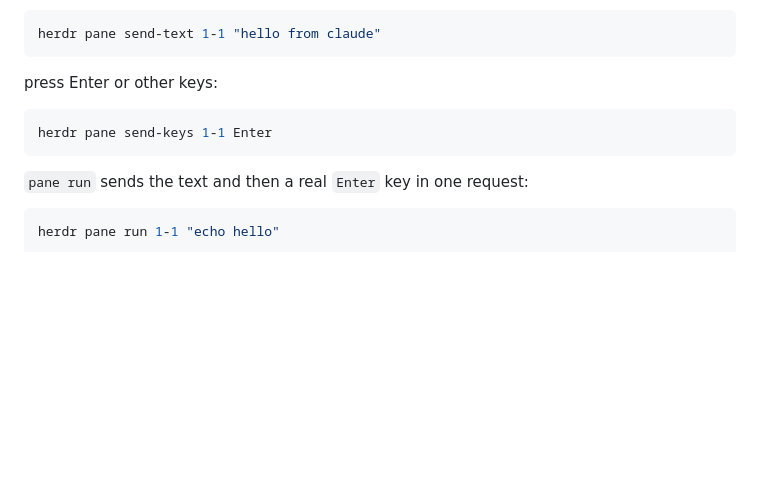
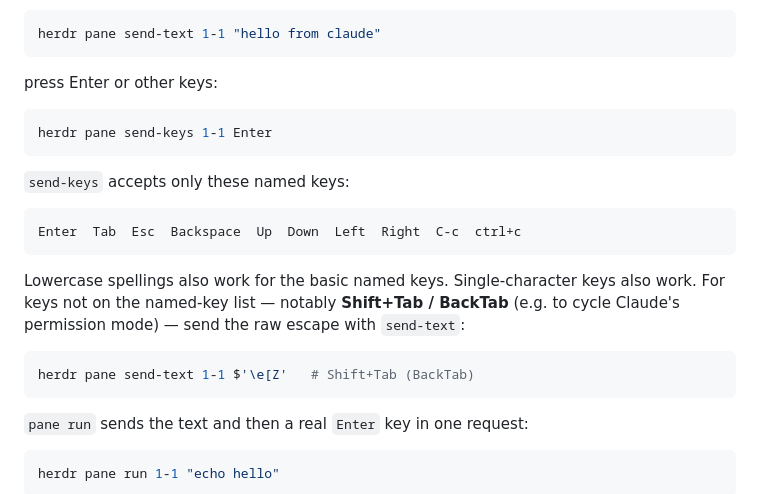
Before and after one commit to hmu332233/skills, a Markdown page: skills/herdr-cli/SKILL.md, the part around the change. Rendered like a GitHub page; blank space fills up the shorter version.

Commit message:
herdr-cli 스킬 개선 - send-keys와 백탭 입력 내용 추가

````diff
--- a/skills/herdr-cli/SKILL.md
+++ b/skills/herdr-cli/SKILL.md
@@ -184,6 +184,20 @@ press Enter or other keys:
 herdr pane send-keys 1-1 Enter
 ```
 
+`send-keys` accepts only these named keys:
+
+```
+Enter  Tab  Esc  Backspace  Up  Down  Left  Right  C-c  ctrl+c
+```
+
+Lowercase spellings also work for the basic named keys. Single-character keys also
+work. For keys not on the named-key list — notably **Shift+Tab / BackTab** (e.g.
+to cycle Claude's permission mode) — send the raw escape with `send-text`:
+
+```bash
+herdr pane send-text 1-1 $'\e[Z'   # Shift+Tab (BackTab)
+```
+
 `pane run` sends the text and then a real `Enter` key in one request:
 
 ```bash
````
